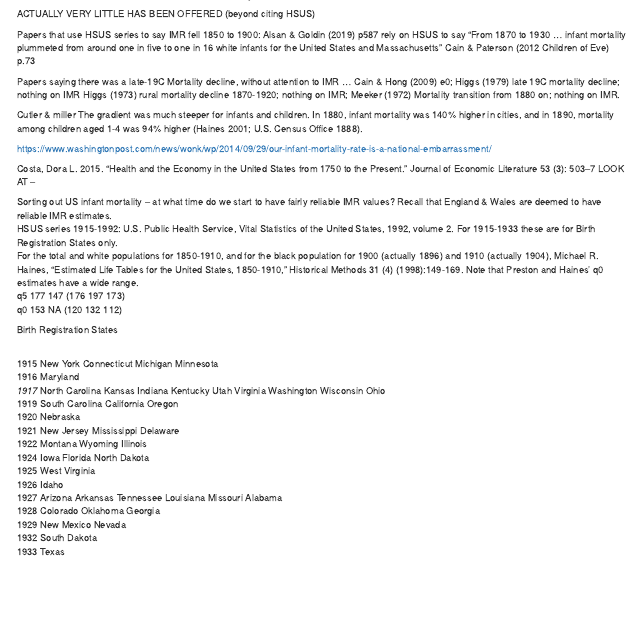
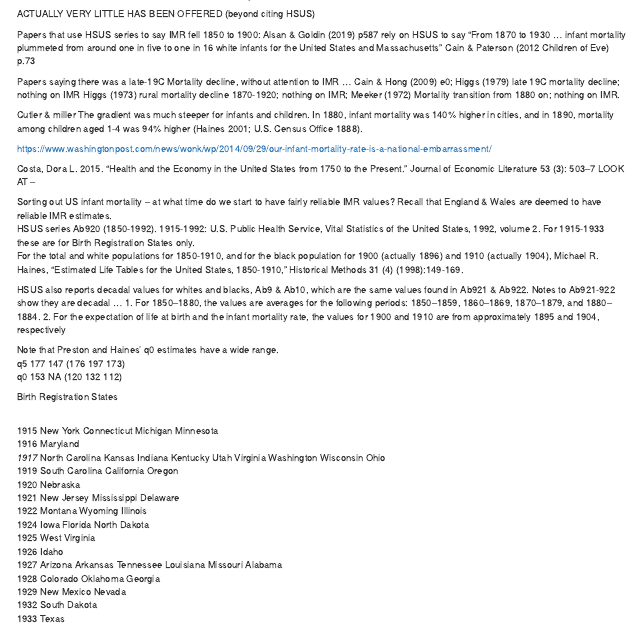
Before and after one commit to JimIrwin/Dreadful, an R Markdown document (SSMLit.Rmd): the page in a window 1100 px wide, from 13690 px down. The pictures show the output file SSMLit.html that the author committed with the source, opened offline; long lines of code are wrapped.

Commit message:
tue's additions

```diff
--- a/SSMLit.Rmd
+++ b/SSMLit.Rmd
@@ -726,8 +726,14 @@ https://www.washingtonpost.com/news/wonk/wp/2014/09/29/our-infant-mortality-rate
 Costa, Dora L. 2015. “Health and the Economy in the United States from 1750 to the Present.” Journal of Economic Literature 53 (3): 503–7 LOOK AT --
 
 <p>Sorting out US infant mortality -- at what time do we start to have fairly reliable IMR values? Recall that England & Wales are deemed to have reliable IMR estimates.
-<br>HSUS series  1915-1992: U.S. Public Health Service, Vital Statistics of the United States, 1992, volume 2. For 1915-1933 these are for Birth Registration States only.
-<br>For the total and white populations for 1850-1910, and for the black population for 1900 (actually 1896) and 1910 (actually 1904), Michael R. Haines, “Estimated Life Tables for the United States, 1850-1910,” Historical Methods 31 (4) (1998):149-169. Note that Preston and Haines' q0 estimates have a wide range.
+<br>HSUS series Ab920 (1850-1992).
+1915-1992: U.S. Public Health Service, Vital Statistics of the United States, 1992, volume 2. For 1915-1933 these are for Birth Registration States only.
+<br>For the total and white populations for 1850-1910, and for the black population for 1900 (actually 1896) and 1910 (actually 1904), Michael R. Haines, “Estimated Life Tables for the United States, 1850-1910,” Historical Methods 31 (4) (1998):149-169.
+</p><p>HSUS also reports decadal values for whites and blacks, Ab9 & Ab10, which are the same values found in Ab921 & Ab922.  Notes to Ab921-922 show they are decadal ...
+1. For 1850–1880, the values are averages for the following periods: 1850–1859, 1860–1869, 1870–1879, and 1880–1884.
+2. For the expectation of life at birth and the infant mortality rate, the values for 1900 and 1910 are from approximately 1895 and 1904, respectively
+
+</p><p>Note that Preston and Haines' q0 estimates have a wide range.
 <br>q5 177   147    (176 197 173)
 <br>q0 153   NA     (120 132 112)
 </p><p>Birth Registration States
```
Also changed, not shown: SSMMlog.Rmd (+5 -0 lines), SSMLit.html, SSMMlog.html.
